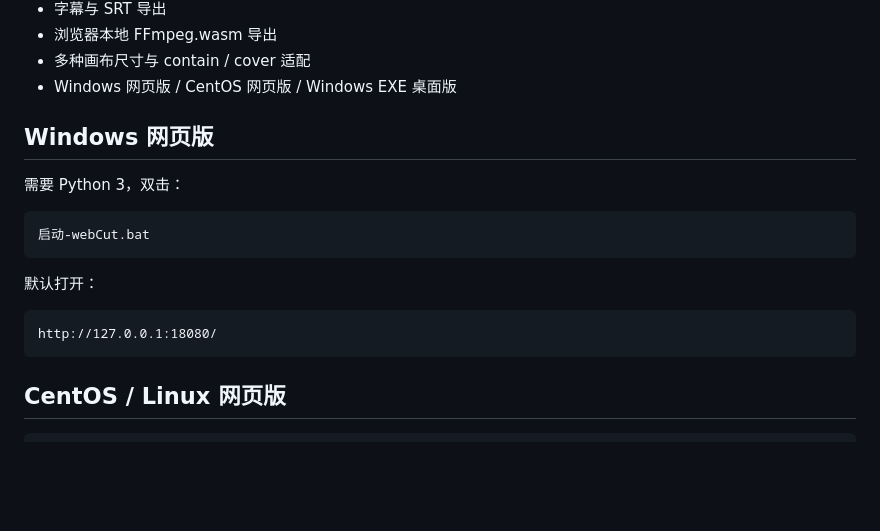
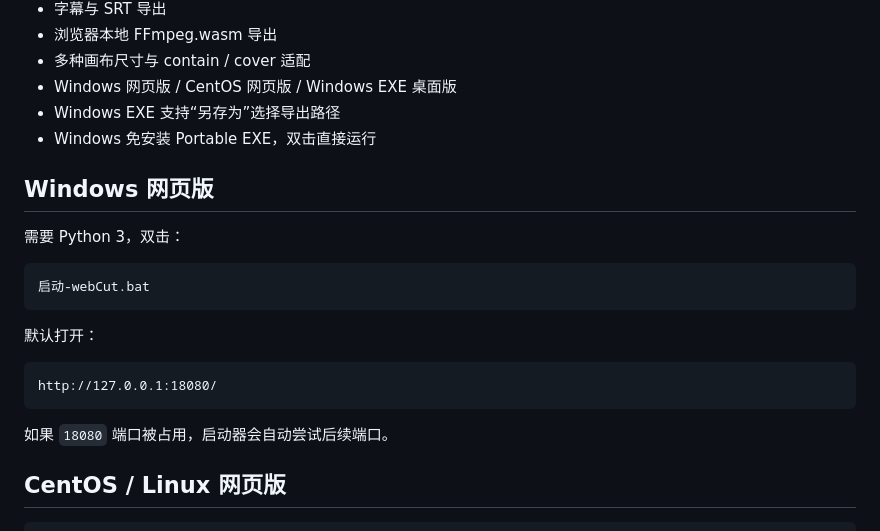
Before and after one commit to feeday/webCut, a Markdown page: README.md, the part around one of its changes. Drawn GitHub-style; blank space fills up the shorter version.

````diff
--- a/README.md
+++ b/README.md
@@ -20,6 +23,8 @@
 - 浏览器本地 FFmpeg.wasm 导出
 - 多种画布尺寸与 contain / cover 适配
 - Windows 网页版 / CentOS 网页版 / Windows EXE 桌面版
+- Windows EXE 支持“另存为”选择导出路径
+- Windows 免安装 Portable EXE，双击直接运行
 
 ## Windows 网页版
 
@@ -34,6 +39,8 @@
 ```text
 http://127.0.0.1:18080/
 ```
+
+如果 `18080` 端口被占用，启动器会自动尝试后续端口。
 
 ## CentOS / Linux 网页版
 
````
Also changed, not shown: other parts of README.md (+45 -7 lines).
